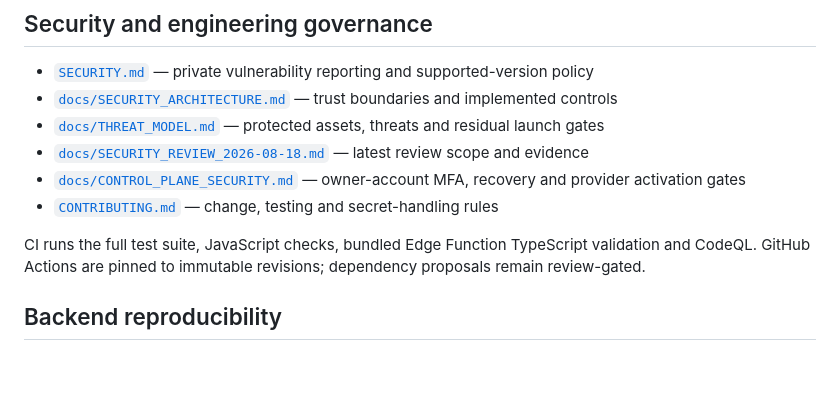
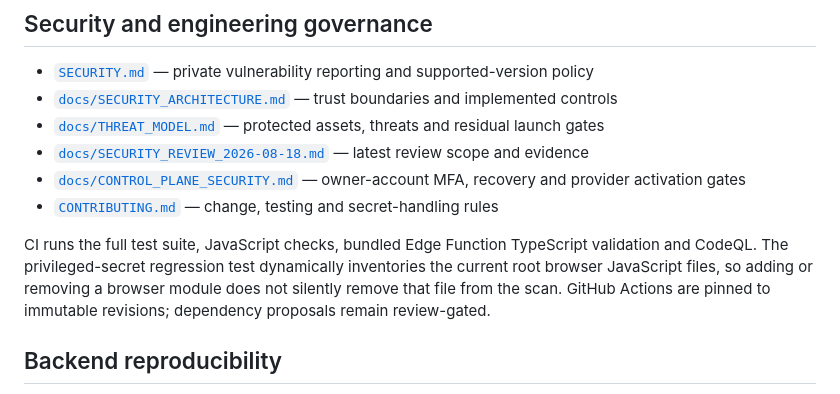
Before and after one commit to legolasgimli17-hub/karkalkan, a Markdown page: README.md, the part around the change. Drawn GitHub-style; blank space fills up the shorter version.

Commit message:
Document dynamic browser secret inventory

```diff
--- a/README.md
+++ b/README.md
@@ -99,7 +99,7 @@ For deeper runtime/data flow, read `ARCHITECTURE.md`. For a complete function in
 - [`docs/CONTROL_PLANE_SECURITY.md`](docs/CONTROL_PLANE_SECURITY.md) — owner-account MFA, recovery and provider activation gates
 - [`CONTRIBUTING.md`](CONTRIBUTING.md) — change, testing and secret-handling rules
 
-CI runs the full test suite, JavaScript checks, bundled Edge Function TypeScript validation and CodeQL. GitHub Actions are pinned to immutable revisions; dependency proposals remain review-gated.
+CI runs the full test suite, JavaScript checks, bundled Edge Function TypeScript validation and CodeQL. The privileged-secret regression test dynamically inventories the current root browser JavaScript files, so adding or removing a browser module does not silently remove that file from the scan. GitHub Actions are pinned to immutable revisions; dependency proposals remain review-gated.
 
 ## Backend reproducibility
 
```
